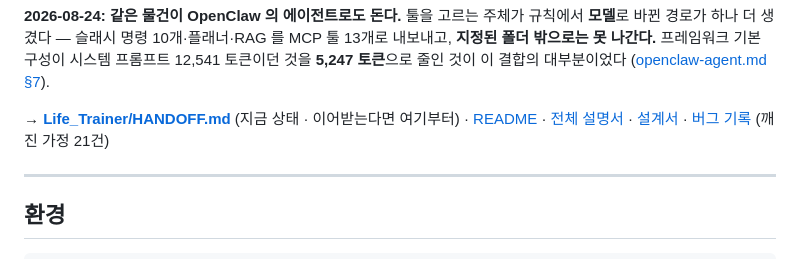
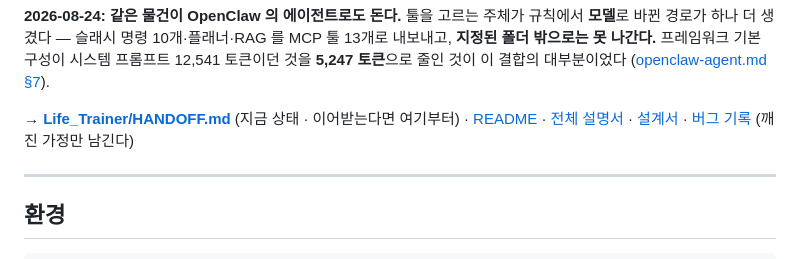
Before and after one commit to donghee-ai/project-jetson, a Markdown page: README.md, the part around the change. Drawn GitHub-style.

```diff
--- a/README.md
+++ b/README.md
@@ -204,7 +204,7 @@ MCP 툴 13개로 내보내고, **지정된 폴더 밖으로는 못 나간다.**
 → **[Life_Trainer/HANDOFF.md](Life_Trainer/HANDOFF.md)** (지금 상태 · 이어받는다면 여기부터) ·
 [README](Life_Trainer/README.md) · [전체 설명서](Life_Trainer/docs/handbook.md) ·
 [설계서](Life_Trainer/docs/life-trainer-design.md) ·
-[버그 기록](Life_Trainer/HISTORY/) (깨진 가정 21건)
+[버그 기록](Life_Trainer/HISTORY/) (깨진 가정만 남긴다)
 
 ---
 
```
Also changed, not shown: runtime/llm-runtime.md (+15 -3 lines).
